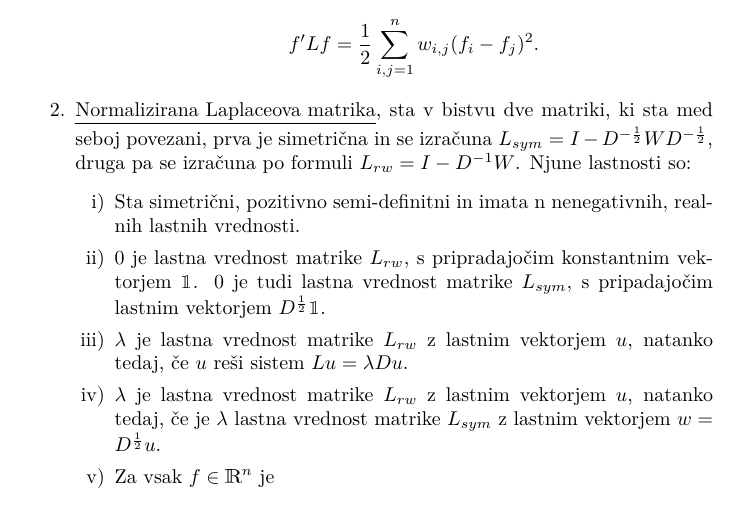
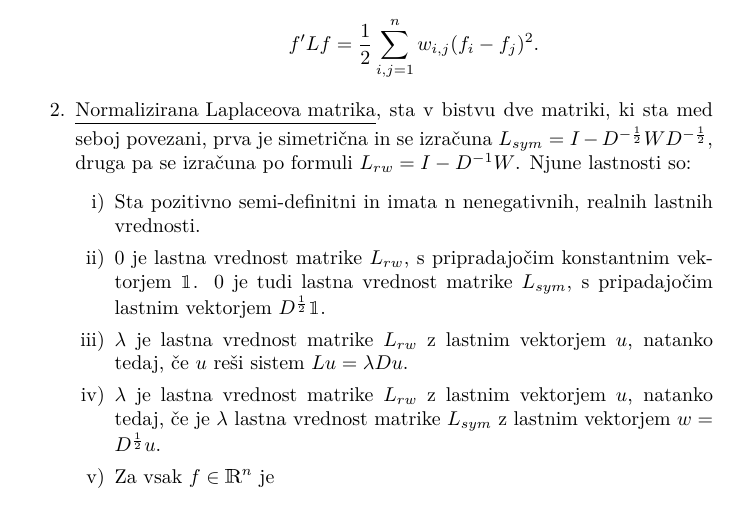
Before and after one commit to ztrojer/Spectral-clustering, a LaTeX document (poročilo.tex): part of page 3 of 4, cut so that both start at the same text. Compiled offline with pdfLaTeX.

Commit message:
popravek i)

```diff
--- a/poročilo.tex
+++ b/poročilo.tex
@@ -52,7 +52,7 @@ Naslednji korak je izračun \textbf{Laplaceove matrike}. Privzamemo, da imamo ut
 \item\underline{Normalizirana Laplaceova matrika}, sta v bistvu dve matriki, ki sta med seboj povezani, prva je simetrična in se izračuna $L_{sym} = I - D^{-\frac{1}{2}}WD^{-\frac{1}{2}}$, druga pa se izračuna po formuli $L_{rw} = I - D^{-1}W$.
 Njune lastnosti so:
 \begin{enumerate}[i)]
-  \item Sta simetrični, pozitivno semi-definitni in imata n nenegativnih, realnih lastnih vrednosti.
+  \item Sta pozitivno semi-definitni in imata n nenegativnih, realnih lastnih vrednosti.
   \item 0 je lastna vrednost matrike $L_{rw}$, s pripradajočim konstantnim vektorjem $\mathbbm{1}$. 0 je tudi lastna vrednost matrike $L_{sym}$, s pripadajočim lastnim vektorjem $D^\frac{1}{2}\mathbbm{1}$.
   \item $\lambda$ je lastna vrednost matrike $L_{rw}$ z lastnim vektorjem $u$, natanko tedaj, če $u$ reši sistem $Lu = \lambda Du$.
   \item $\lambda$ je lastna vrednost matrike $L_{rw}$ z lastnim vektorjem $u$, natanko tedaj, če je $\lambda$ lastna vrednost matrike $L_{sym}$ z lastnim vektorjem $w = D^\frac{1}{2}u$.
```
